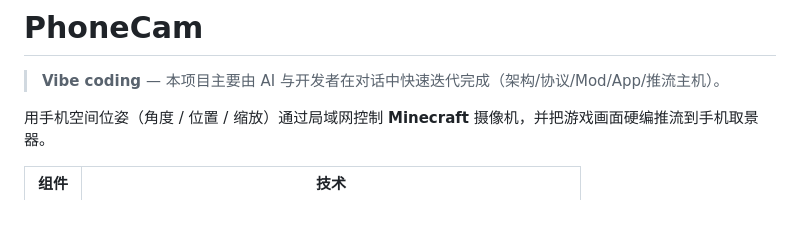
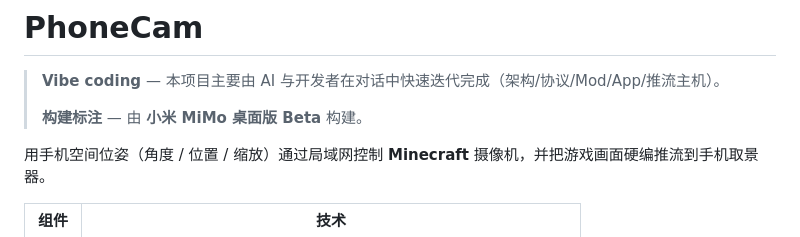
Before and after one commit to mniainm13/MinecraftPhonePoseCam, a Markdown page: README.md, the part around the change. GitHub-like rendering; blank space fills up the shorter version.

Commit message:
docs: credit Xiaomi MiMo Desktop Beta as builder

```diff
--- a/README.md
+++ b/README.md
@@ -1,6 +1,8 @@
 # PhoneCam
 
 > **Vibe coding** — 本项目主要由 AI 与开发者在对话中快速迭代完成（架构/协议/Mod/App/推流主机）。
+>
+> **构建标注** — 由 **小米 MiMo 桌面版 Beta** 构建。
 
 用手机空间位姿（角度 / 位置 / 缩放）通过局域网控制 **Minecraft** 摄像机，并把游戏画面硬编推流到手机取景器。
 
```
